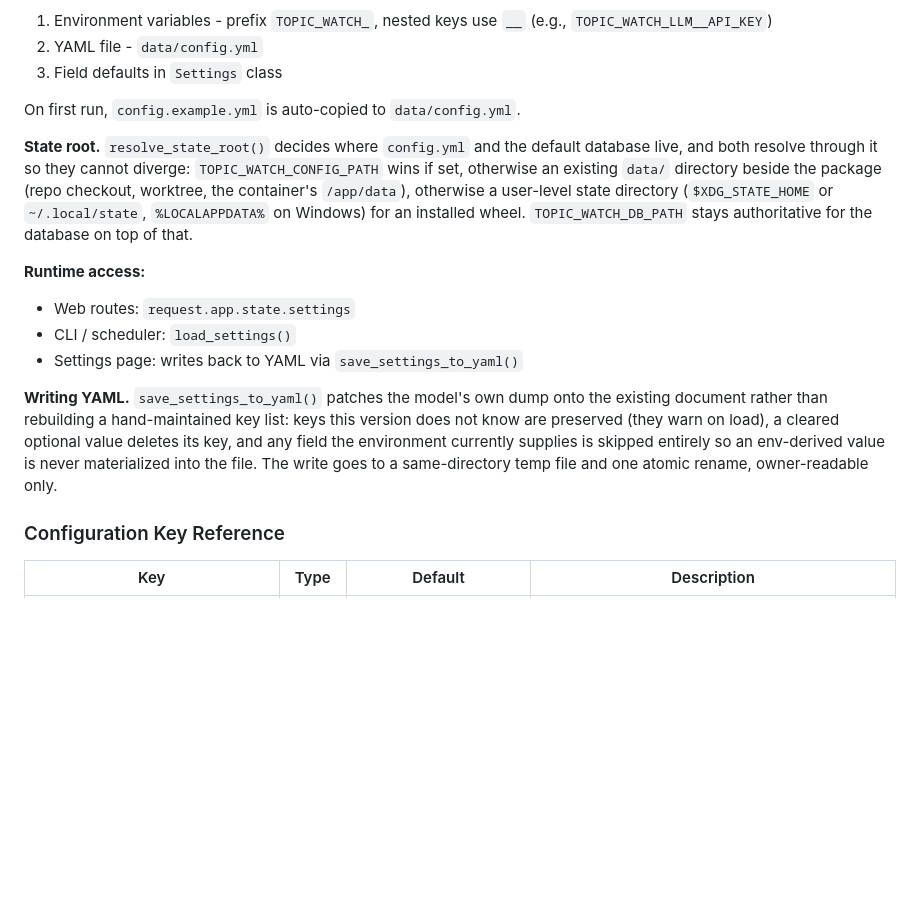
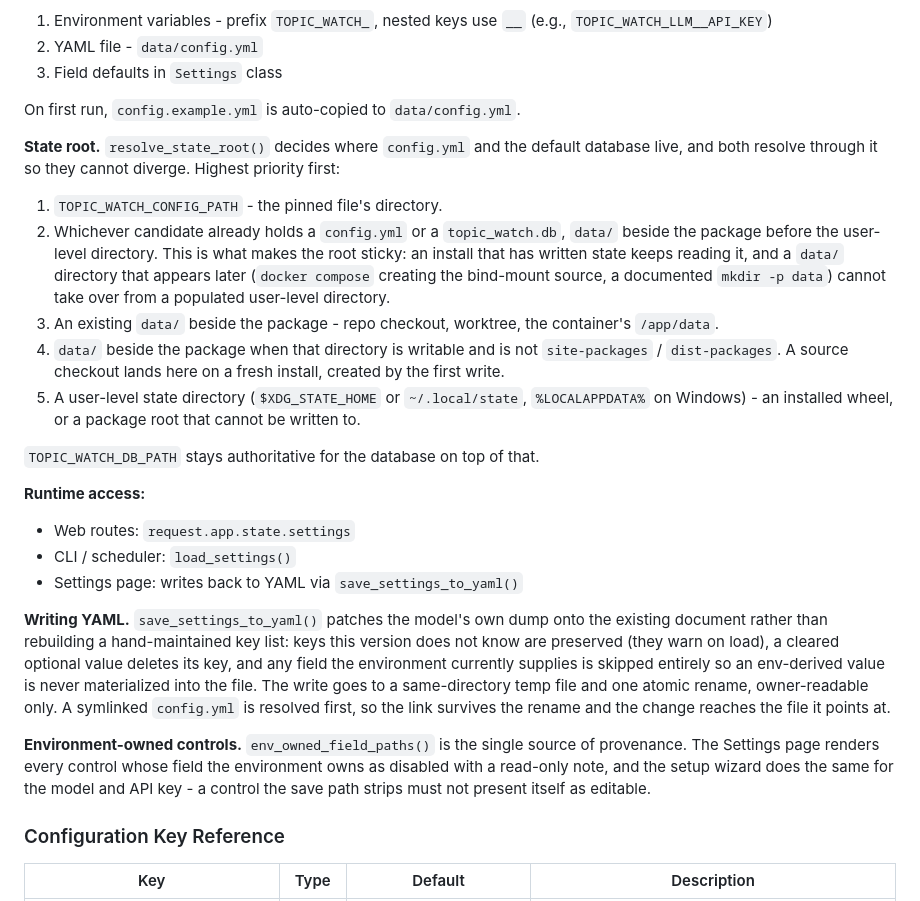
Before and after one commit to 0xzerolight/topic_watch, a Markdown page: ARCHITECTURE.md, the part around the change. Drawn GitHub-style; blank space fills up the shorter version.

Commit message:
docs: describe the sticky state root and env-owned controls

```diff
--- a/ARCHITECTURE.md
+++ b/ARCHITECTURE.md
@@ -247,11 +247,23 @@ Settings are managed by Pydantic `BaseSettings` in `app/config.py`.
 On first run, `config.example.yml` is auto-copied to `data/config.yml`.
 
 **State root.** `resolve_state_root()` decides where `config.yml` and the default database
-live, and both resolve through it so they cannot diverge: `TOPIC_WATCH_CONFIG_PATH` wins if
-set, otherwise an existing `data/` directory beside the package (repo checkout, worktree,
-the container's `/app/data`), otherwise a user-level state directory (`$XDG_STATE_HOME` or
-`~/.local/state`, `%LOCALAPPDATA%` on Windows) for an installed wheel. `TOPIC_WATCH_DB_PATH`
-stays authoritative for the database on top of that.
+live, and both resolve through it so they cannot diverge. Highest priority first:
+
+1. `TOPIC_WATCH_CONFIG_PATH` - the pinned file's directory.
+2. Whichever candidate already holds a `config.yml` or a `topic_watch.db`, `data/` beside the
+   package before the user-level directory. This is what makes the root sticky: an install
+   that has written state keeps reading it, and a `data/` directory that appears later
+   (`docker compose` creating the bind-mount source, a documented `mkdir -p data`) cannot
+   take over from a populated user-level directory.
+3. An existing `data/` beside the package - repo checkout, worktree, the container's
+   `/app/data`.
+4. `data/` beside the package when that directory is writable and is not `site-packages` /
+   `dist-packages`. A source checkout lands here on a fresh install, created by the first
+   write.
+5. A user-level state directory (`$XDG_STATE_HOME` or `~/.local/state`, `%LOCALAPPDATA%` on
+   Windows) - an installed wheel, or a package root that cannot be written to.
+
+`TOPIC_WATCH_DB_PATH` stays authoritative for the database on top of that.
 
 **Runtime access:**
 - Web routes: `request.app.state.settings`
@@ -263,7 +275,13 @@ document rather than rebuilding a hand-maintained key list: keys this version do
 are preserved (they warn on load), a cleared optional value deletes its key, and any field
 the environment currently supplies is skipped entirely so an env-derived value is never
 materialized into the file. The write goes to a same-directory temp file and one atomic
-rename, owner-readable only.
+rename, owner-readable only. A symlinked `config.yml` is resolved first, so the link survives
+the rename and the change reaches the file it points at.
+
+**Environment-owned controls.** `env_owned_field_paths()` is the single source of provenance.
+The Settings page renders every control whose field the environment owns as disabled with a
+read-only note, and the setup wizard does the same for the model and API key - a control the
+save path strips must not present itself as editable.
 
 ### Configuration Key Reference
 
```
